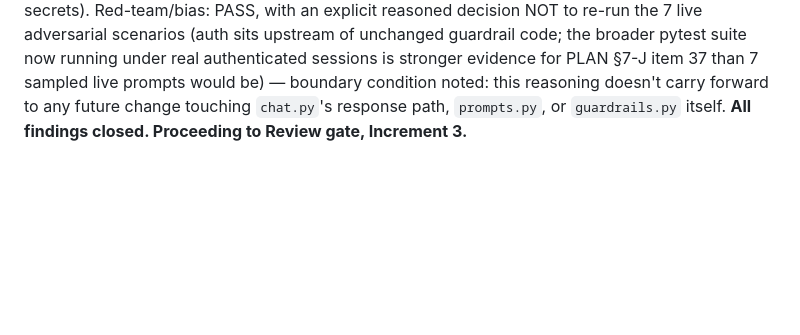
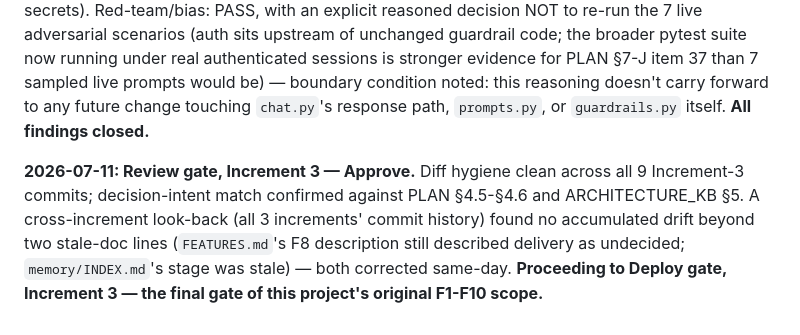
Before and after one commit to tandonakhil/AICluadeCode, a Markdown page: projects/little-milestones/PROJECT_CONTEXT.md, the part around the change. GitHub-like rendering; blank space fills up the shorter version.

Commit message:
little-milestones: close Increment 3 Review gate (approved) + FEATURES.md doc-sync
Co-Authored-By: Claude Sonnet 5 <noreply@anthropic.com>

```diff
--- a/projects/little-milestones/PROJECT_CONTEXT.md
+++ b/projects/little-milestones/PROJECT_CONTEXT.md
@@ -1546,4 +1546,13 @@ real authenticated sessions is stronger evidence for PLAN §7-J item 37
 than 7 sampled live prompts would be) — boundary condition noted: this
 reasoning doesn't carry forward to any future change touching
 `chat.py`'s response path, `prompts.py`, or `guardrails.py` itself.
-**All findings closed. Proceeding to Review gate, Increment 3.**
+**All findings closed.**
+
+**2026-07-11: Review gate, Increment 3 — Approve.** Diff hygiene clean
+across all 9 Increment-3 commits; decision-intent match confirmed
+against PLAN §4.5-§4.6 and ARCHITECTURE_KB §5. A cross-increment
+look-back (all 3 increments' commit history) found no accumulated
+drift beyond two stale-doc lines (`FEATURES.md`'s F8 description still
+described delivery as undecided; `memory/INDEX.md`'s stage was stale) —
+both corrected same-day. **Proceeding to Deploy gate, Increment 3 —
+the final gate of this project's original F1-F10 scope.**
```
Also changed, not shown: projects/little-milestones/FEATURES.md (+7 -4 lines), projects/little-milestones/USAGE.md (+1 -0 lines).
